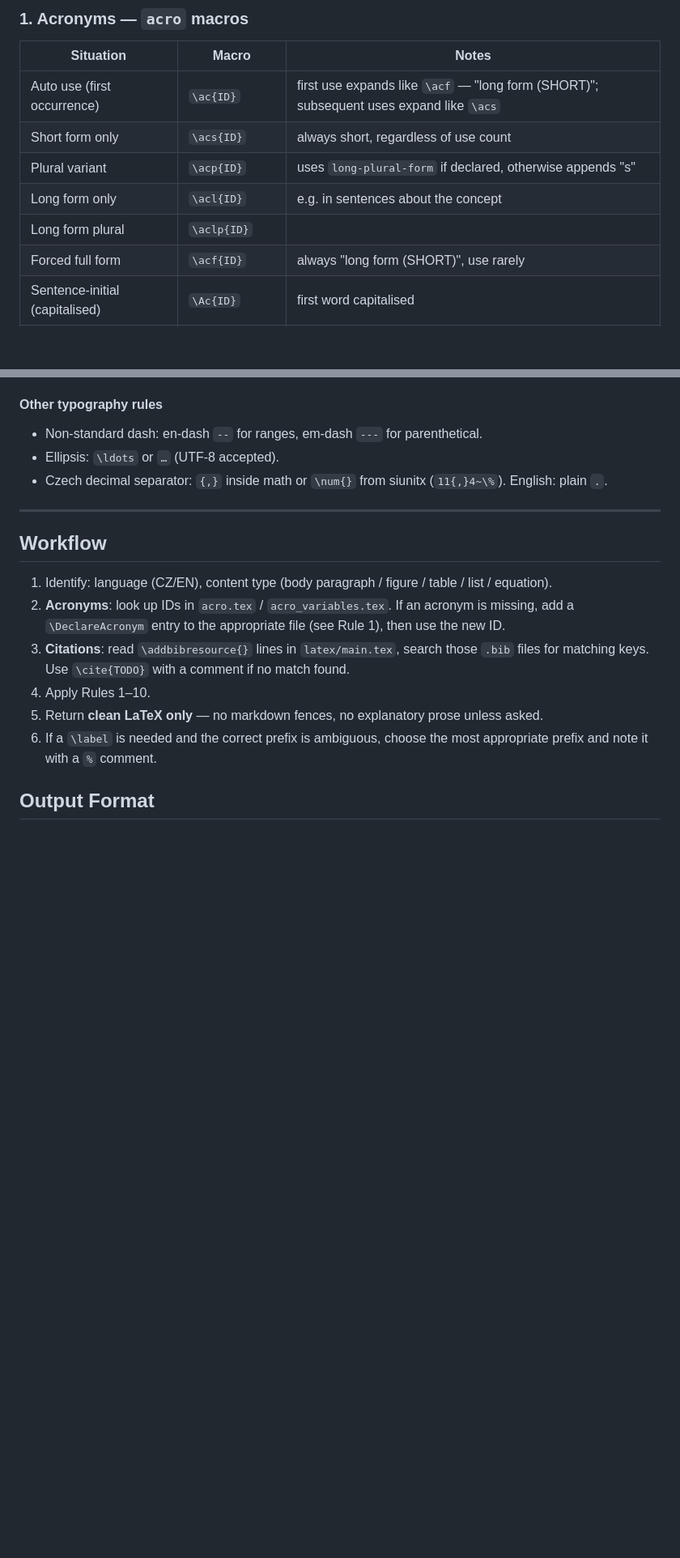
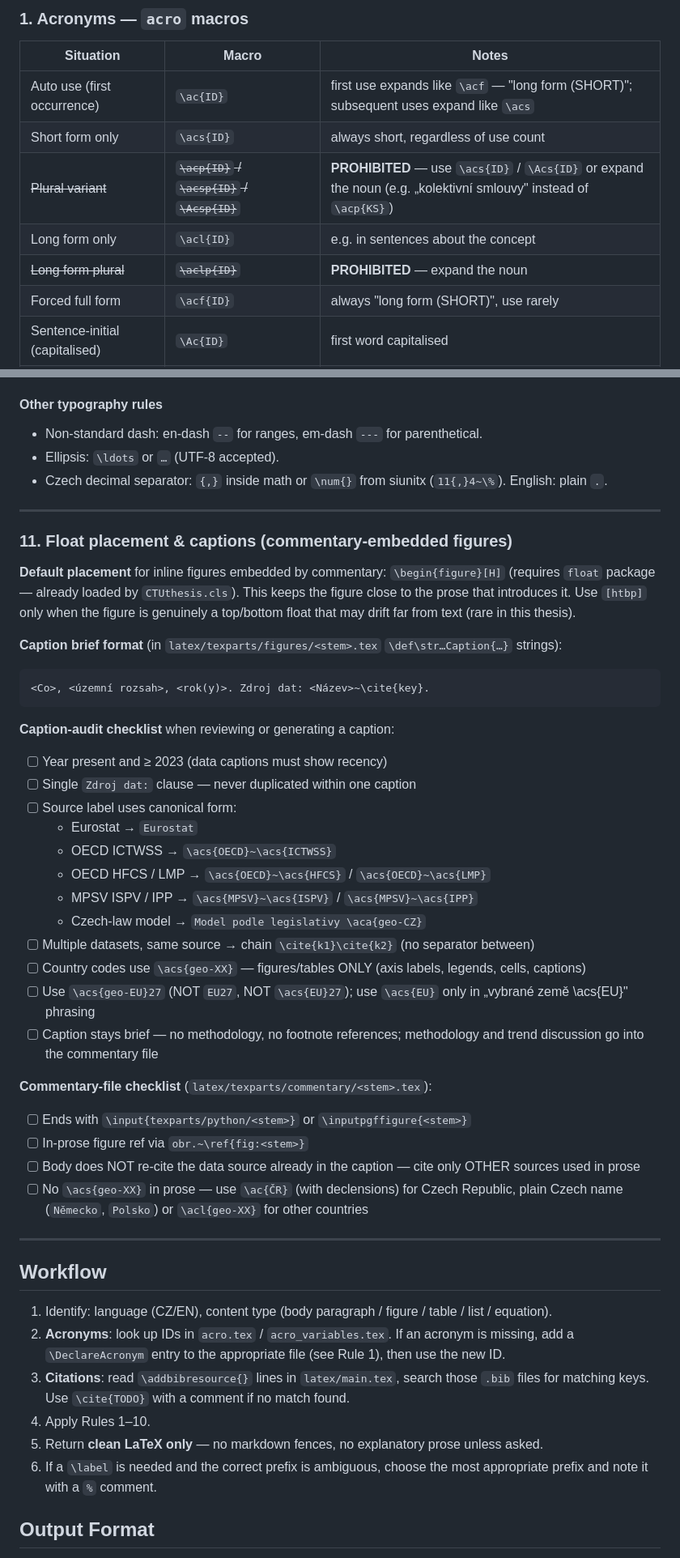
Before and after one commit to petriji/DP2026, a Markdown page: .github/agents/formatuj-latex.agent.md, 2 parts joined by grey strips. Shown at 81% size. Rendered like a GitHub page; blank space fills up the shorter version.

Commit message:
Update agents. [strict-template path-limited from 9edca53]

````diff
--- a/.github/agents/formatuj-latex.agent.md
+++ b/.github/agents/formatuj-latex.agent.md
@@ -44,9 +44,9 @@ Before formatting, consult these files when context is needed:
 |-----------|-------|-------|
 | Auto use (first occurrence) | `\ac{ID}` | first use expands like `\acf` — "long form (SHORT)"; subsequent uses expand like `\acs` |
 | Short form only | `\acs{ID}` | always short, regardless of use count |
-| Plural variant | `\acp{ID}` | uses `long-plural-form` if declared, otherwise appends "s" |
+| ~~Plural variant~~ | ~~`\acp{ID}` / `\acsp{ID}` / `\Acsp{ID}`~~ | **PROHIBITED** — use `\acs{ID}` / `\Acs{ID}` or expand the noun (e.g. „kolektivní smlouvy" instead of `\acp{KS}`) |
 | Long form only | `\acl{ID}` | e.g. in sentences about the concept |
-| Long form plural | `\aclp{ID}` | |
+| ~~Long form plural~~ | ~~`\aclp{ID}`~~ | **PROHIBITED** — expand the noun |
 | Forced full form | `\acf{ID}` | always "long form (SHORT)", use rarely |
 | Sentence-initial (capitalised) | `\Ac{ID}` | first word capitalised |
 | Mark as used without printing | `\acuse{ID}` | for variables used in math mode |
@@ -340,6 +340,41 @@ When formatting pasted text, **always check** that every `„` is closed by `"`
 
 ---
 
+### 11. Float placement & captions (commentary-embedded figures)
+
+**Default placement** for inline figures embedded by commentary: `\begin{figure}[H]` (requires `float` package — already loaded by `CTUthesis.cls`). This keeps the figure close to the prose that introduces it.
+Use `[htbp]` only when the figure is genuinely a top/bottom float that may drift far from text (rare in this thesis).
+
+**Caption brief format** (in `latex/texparts/figures/<stem>.tex` `\def\str…Caption{…}` strings):
+
+```
+<Co>, <územní rozsah>, <rok(y)>. Zdroj dat: <Název>~\cite{key}.
+```
+
+**Caption-audit checklist** when reviewing or generating a caption:
+
+- [ ] Year present and ≥ 2023 (data captions must show recency)
+- [ ] Single `Zdroj dat:` clause — never duplicated within one caption
+- [ ] Source label uses canonical form:
+  - Eurostat → `Eurostat`
+  - OECD ICTWSS → `\acs{OECD}~\acs{ICTWSS}`
+  - OECD HFCS / LMP → `\acs{OECD}~\acs{HFCS}` / `\acs{OECD}~\acs{LMP}`
+  - MPSV ISPV / IPP → `\acs{MPSV}~\acs{ISPV}` / `\acs{MPSV}~\acs{IPP}`
+  - Czech-law model → `Model podle legislativy \aca{geo-CZ}`
+- [ ] Multiple datasets, same source → chain `\cite{k1}\cite{k2}` (no separator between)
+- [ ] Country codes use `\acs{geo-XX}` — figures/tables ONLY (axis labels, legends, cells, captions)
+- [ ] Use `\acs{geo-EU}27` (NOT `EU27`, NOT `\acs{EU}27`); use `\acs{EU}` only in „vybrané země \acs{EU}" phrasing
+- [ ] Caption stays brief — no methodology, no footnote references; methodology and trend discussion go into the commentary file
+
+**Commentary-file checklist** (`latex/texparts/commentary/<stem>.tex`):
+
+- [ ] Ends with `\input{texparts/python/<stem>}` or `\inputpgffigure{<stem>}`
+- [ ] In-prose figure ref via `obr.~\ref{fig:<stem>}`
+- [ ] Body does NOT re-cite the data source already in the caption — cite only OTHER sources used in prose
+- [ ] No `\acs{geo-XX}` in prose — use `\ac{ČR}` (with declensions) for Czech Republic, plain Czech name (`Německo`, `Polsko`) or `\acl{geo-XX}` for other countries
+
+---
+
 ## Workflow
 
 1. Identify: language (CZ/EN), content type (body paragraph / figure / table / list / equation).
````
